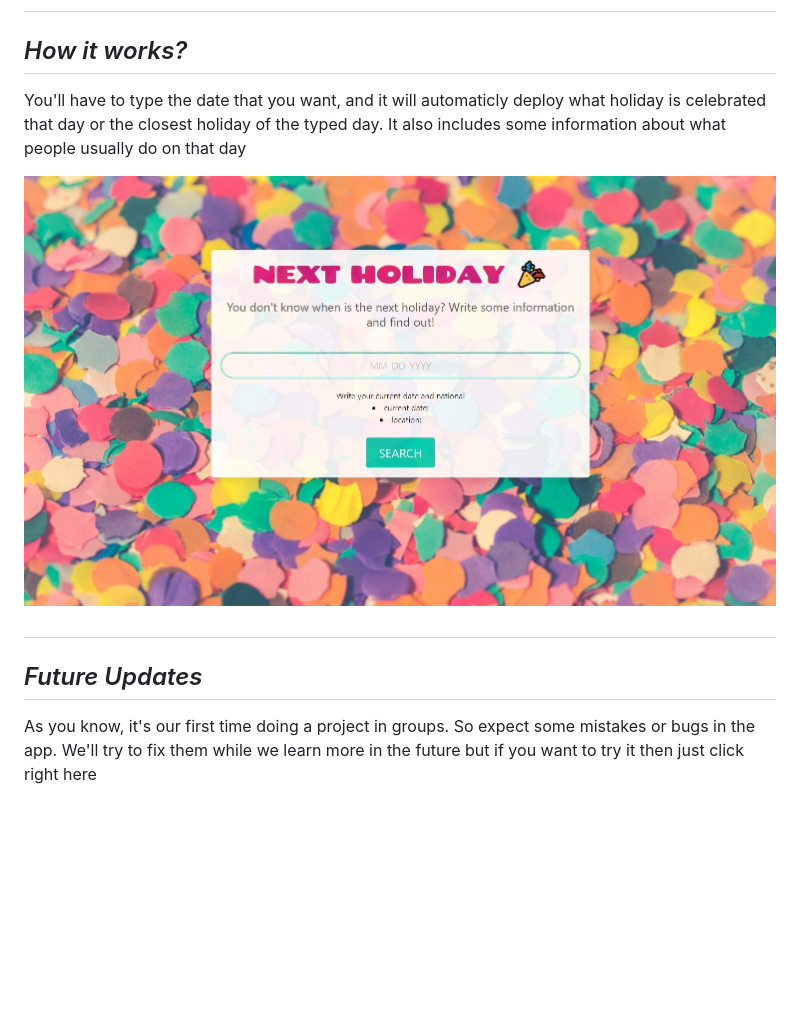
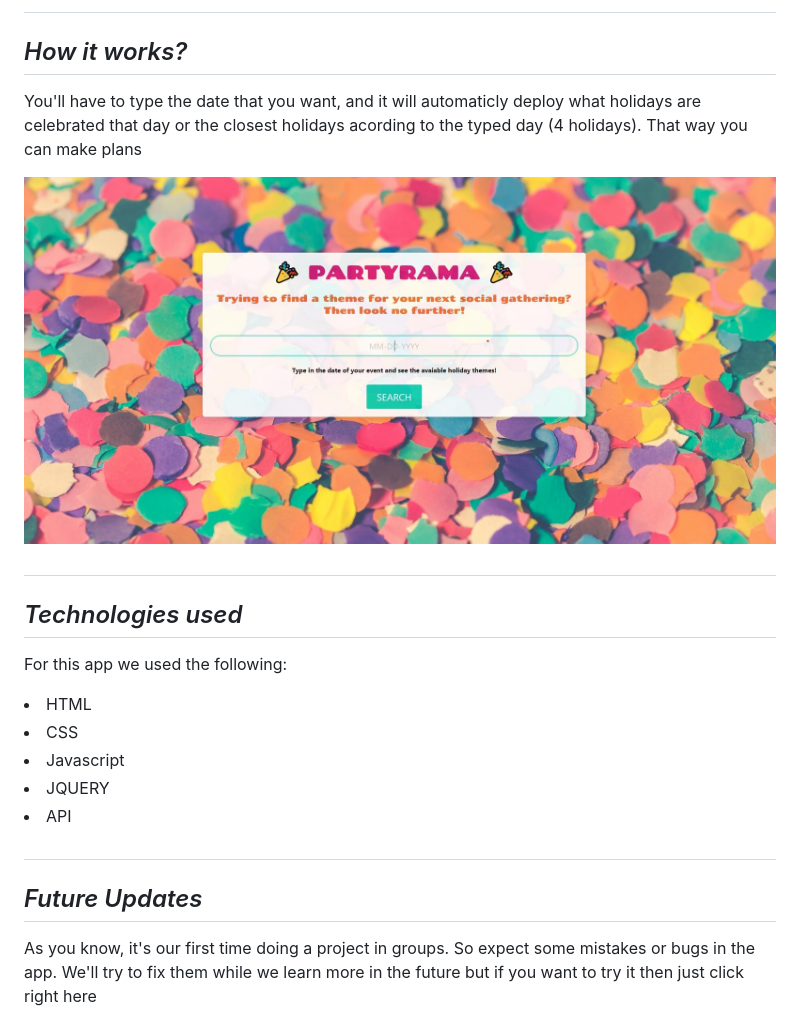
Before and after one commit to slawless08/Holiday, a Markdown page: README.md, the part around the change printed below. Drawn GitHub-style; pictures changed too: assets/readme-image1.jpg (added); blank space fills up the shorter version.

Commit message:
adding new screenshot and modifying readme

```diff
--- a/README.md
+++ b/README.md
@@ -18,10 +21,18 @@ This time, our team has to show how we work together, and no better way to do it
 
 
  ## <h2 id="Works"><i> How it works?</i></h2>
- <p>You'll have to type the date that you want, and it will automaticly deploy what holiday is celebrated that day or the closest holiday of the typed day. It also includes some information about what people usually do on that day</p>
- <img src="./assets/holiday-thumbnail.jpg" alt="Failed to load the screenshot">
+ <p>You'll have to type the date that you want, and it will automaticly deploy what holidays are celebrated that day or the closest holidays acording to the typed day (4 holidays). That way you can make plans </p>
+ <img src="./assets/readme-image1.jpg" alt="Failed to load the screenshot">
 
- ## <h2 id="Future Updates"><i>Future Updates</i></h2>
+  ## <h2 id="tech"><i> Technologies used</i></h2>
+<p>For this app we used the following:</p>
+<li>HTML</li>
+<li>CSS</li>
+<li>Javascript</li>
+<li>JQUERY</li>
+<li>API</li>
+
+ ## <h2 id=Future-Updates><i>Future Updates</i></h2>
  <p>As you know, it's our first time doing a project in groups. So expect some mistakes or bugs in the app. We'll try to fix them while we learn more in the future but if you want to try it then just click right <a href="" target="_blank">here</a></p>
 
 
```
Also changed, not shown: other parts of README.md (+4 -1 lines).
